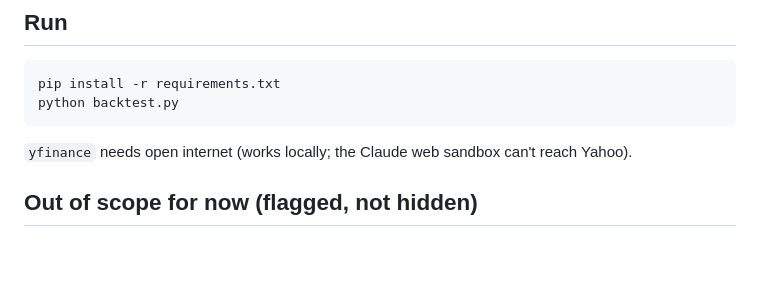
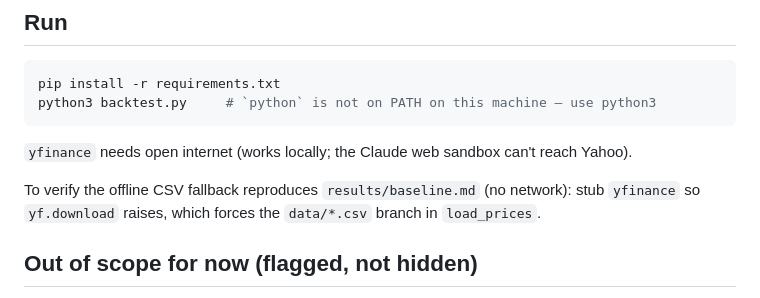
Before and after one commit to dizhangai-star/auto-invest-strategy, a Markdown page: CLAUDE.md, the part around the change. Rendered like a GitHub page; blank space fills up the shorter version.

````diff
--- a/CLAUDE.md
+++ b/CLAUDE.md
@@ -73,10 +73,13 @@ All tunables live in the `CONFIG` block at the top of `backtest.py`.
 
 ```bash
 pip install -r requirements.txt
-python backtest.py
+python3 backtest.py     # `python` is not on PATH on this machine — use python3
 ```
 
 `yfinance` needs open internet (works locally; the Claude web sandbox can't reach Yahoo).
+
+To verify the offline CSV fallback reproduces `results/baseline.md` (no network): stub
+`yfinance` so `yf.download` raises, which forces the `data/*.csv` branch in `load_prices`.
 
 ## Out of scope for now (flagged, not hidden)
 
````
Also changed, not shown: SPRINT_PLAN.md (+44 -4 lines).
